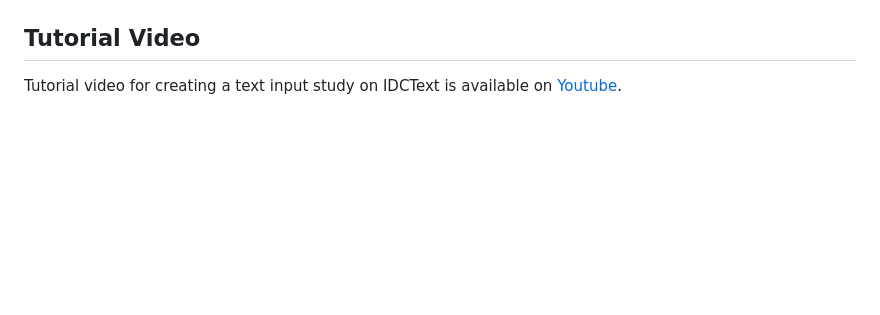
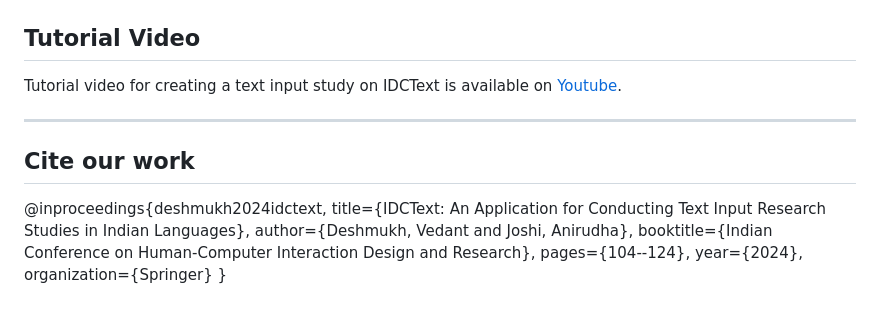
Before and after one commit to Vedantspit/IDCText-app, a Markdown page: README.md, the part around one of its changes. GitHub-like rendering; blank space fills up the shorter version.

```diff
--- a/README.md
+++ b/README.md
@@ -91,3 +91,16 @@ Before you run or start writing any program in PHP, you should start Apache and
 ## Tutorial Video
 
 Tutorial video for creating a text input study on IDCText is available on [Youtube](https://www.youtube.com/watch?v=zjOIJ0RGGFE).
+
+
+--------------------------------------------------------------------------------------------------------------------------------
+
+## Cite our work
+@inproceedings{deshmukh2024idctext,
+  title={IDCText: An Application for Conducting Text Input Research Studies in Indian Languages},
+  author={Deshmukh, Vedant and Joshi, Anirudha},
+  booktitle={Indian Conference on Human-Computer Interaction Design and Research},
+  pages={104--124},
+  year={2024},
+  organization={Springer}
+}
```
Also changed, not shown: other parts of README.md (+1 -1 lines).
